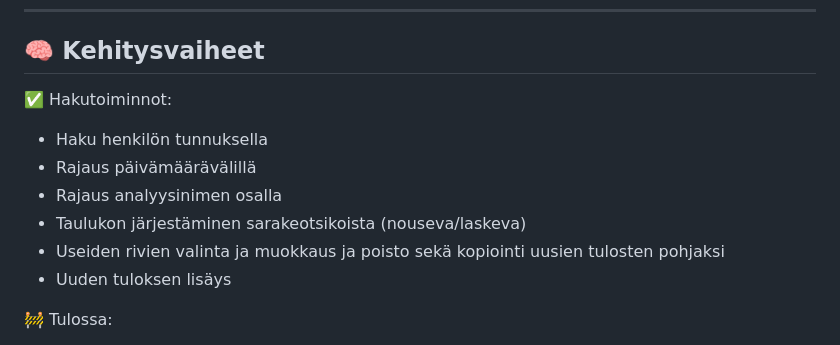
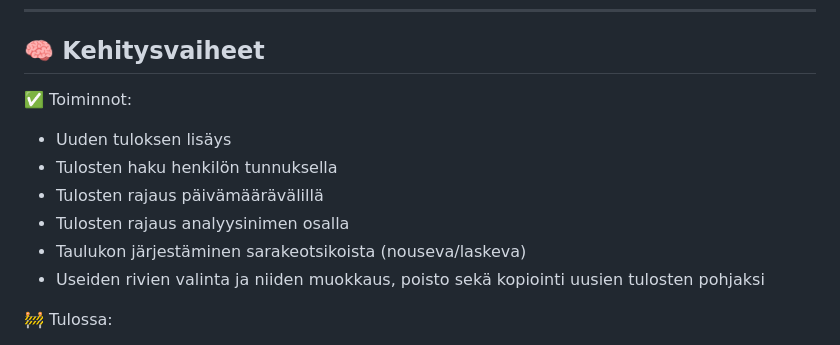
Before and after one commit to SeijaLauronen/LabraApp, a Markdown page: README.md, the part around the change. Drawn GitHub-style.

Commit message:
Minor change in README file.

```diff
--- a/README.md
+++ b/README.md
@@ -158,13 +158,13 @@ Laravel käsittelee pyynnön ja hakee/päivittää tietoja **MySQL-tietokannassa
 
 ## 🧠 Kehitysvaiheet
 
-✅ Hakutoiminnot:
-- Haku henkilön tunnuksella
-- Rajaus päivämäärävälillä
-- Rajaus analyysinimen osalla
+✅ Toiminnot:
+- Uuden tuloksen lisäys
+- Tulosten haku henkilön tunnuksella
+- Tulosten rajaus päivämäärävälillä
+- Tulosten rajaus analyysinimen osalla
 - Taulukon järjestäminen sarakeotsikoista (nouseva/laskeva)
-- Useiden rivien valinta ja muokkaus ja poisto sekä kopiointi uusien tulosten pohjaksi
-- Uuden tuloksen lisäys
+- Useiden rivien valinta ja niiden muokkaus, poisto sekä kopiointi uusien tulosten pohjaksi
 
 🚧 Tulossa:
 - Käyttöliittymän parannus
```
